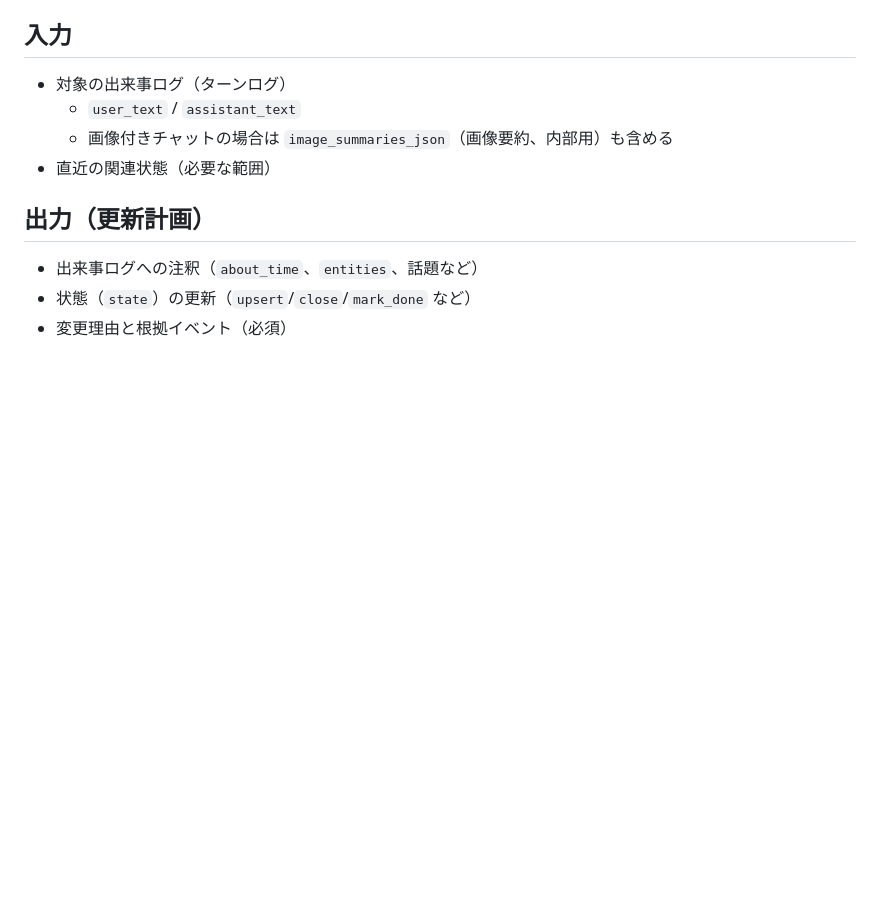
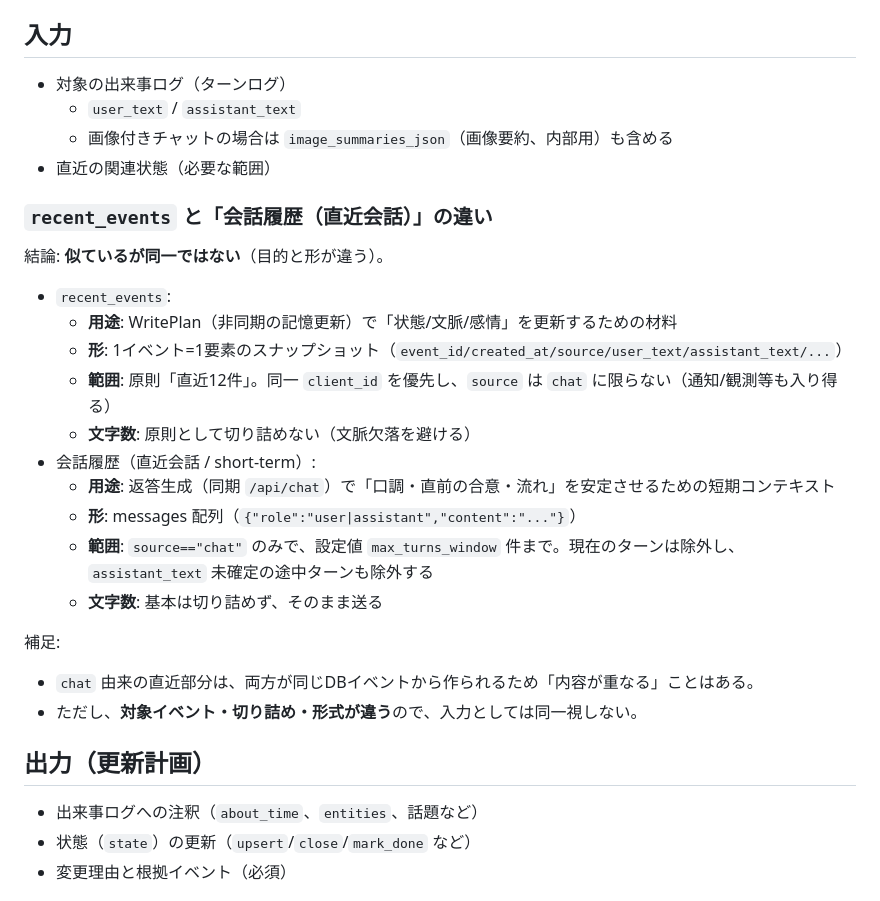
Before and after one commit to hirona98/CocoroGhost, a Markdown page: docs/05_記憶更新（育てる）.md, the part around the change. Rendered like a GitHub page; blank space fills up the shorter version.

Commit message:
ドキュメント補足

```diff
--- a/docs/05_記憶更新（育てる）.md
+++ b/docs/05_記憶更新（育てる）.md
@@ -13,6 +13,26 @@
   - `user_text` / `assistant_text`
   - 画像付きチャットの場合は `image_summaries_json`（画像要約、内部用）も含める
 - 直近の関連状態（必要な範囲）
+
+### `recent_events` と「会話履歴（直近会話）」の違い
+
+結論: **似ているが同一ではない**（目的と形が違う）。
+
+- `recent_events`:
+  - **用途**: WritePlan（非同期の記憶更新）で「状態/文脈/感情」を更新するための材料
+  - **形**: 1イベント=1要素のスナップショット（`event_id/created_at/source/user_text/assistant_text/...`）
+  - **範囲**: 原則「直近12件」。同一 `client_id` を優先し、`source` は `chat` に限らない（通知/観測等も入り得る）
+  - **文字数**: 原則として切り詰めない（文脈欠落を避ける）
+- 会話履歴（直近会話 / short-term）:
+  - **用途**: 返答生成（同期 `/api/chat`）で「口調・直前の合意・流れ」を安定させるための短期コンテキスト
+  - **形**: messages 配列（`{"role":"user|assistant","content":"..."}`）
+  - **範囲**: `source=="chat"` のみで、設定値 `max_turns_window` 件まで。現在のターンは除外し、`assistant_text` 未確定の途中ターンも除外する
+  - **文字数**: 基本は切り詰めず、そのまま送る
+
+補足:
+
+- `chat` 由来の直近部分は、両方が同じDBイベントから作られるため「内容が重なる」ことはある。
+- ただし、**対象イベント・切り詰め・形式が違う**ので、入力としては同一視しない。
 
 ## 出力（更新計画）
 
```
